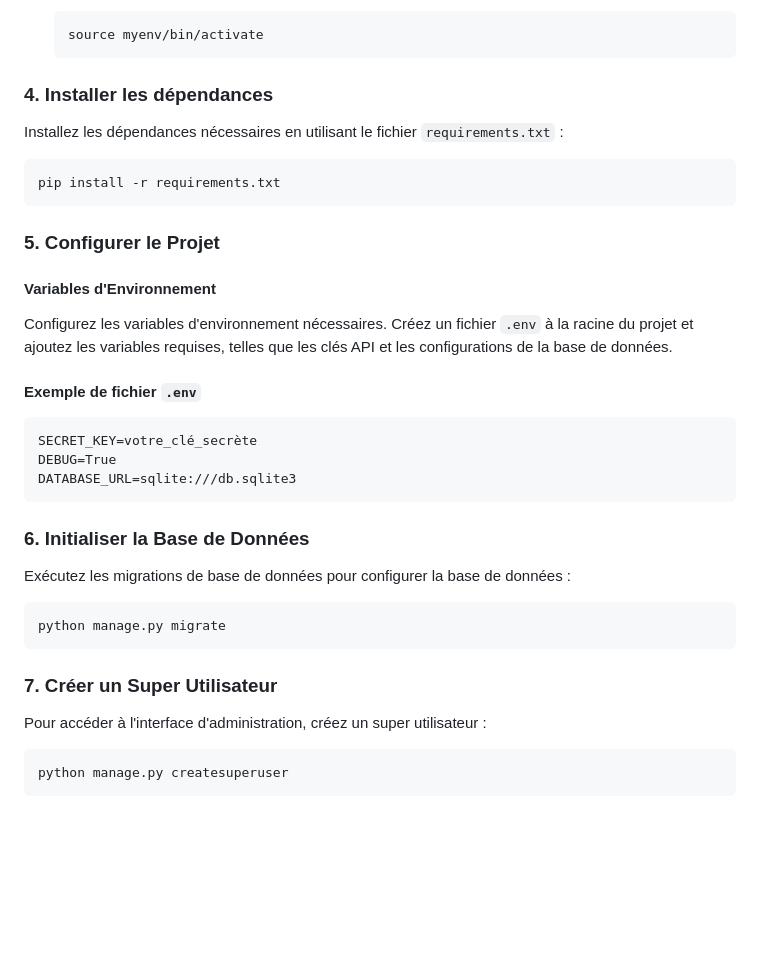
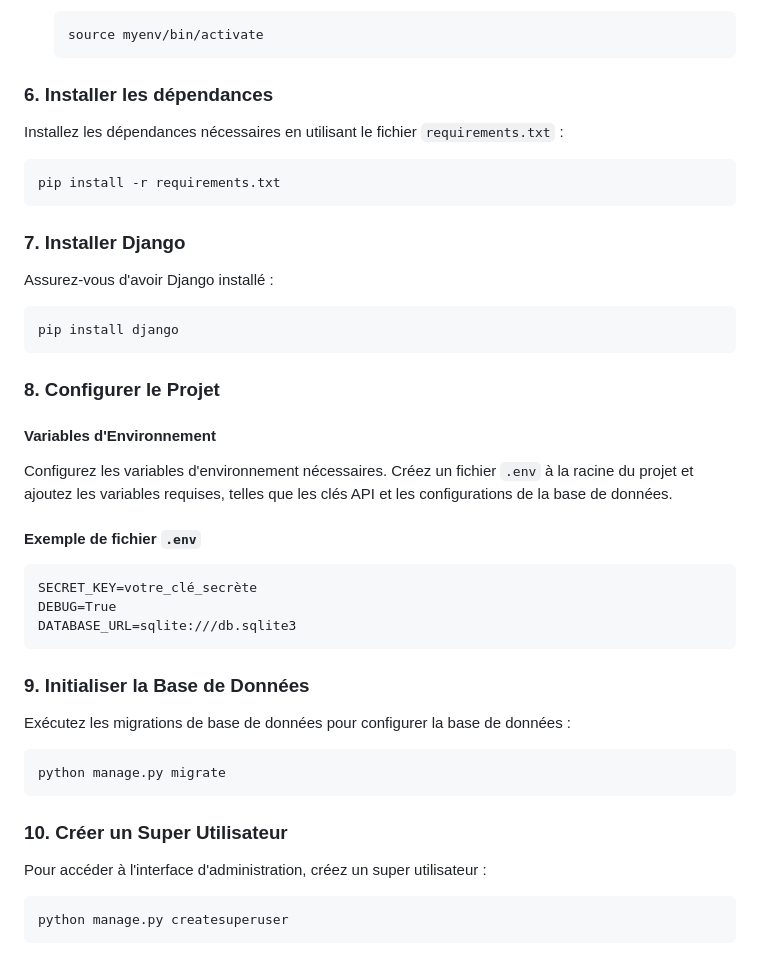
Before and after one commit to hofrance/projet_experimentale_transcripteur, a Markdown page: README.md, the part around one of its changes. Drawn GitHub-style; blank space fills up the shorter version.

````diff
--- a/README.md
+++ b/README.md
@@ -36,13 +77,19 @@ Activez l'environnement virtuel avec les commandes appropriées pour votre syst
     source myenv/bin/activate
     ```
 
-### 4. Installer les dépendances
+### 6. Installer les dépendances
 Installez les dépendances nécessaires en utilisant le fichier `requirements.txt` :
 ```bash
 pip install -r requirements.txt
 ```
 
-### 5. Configurer le Projet
+### 7. Installer Django
+Assurez-vous d'avoir Django installé :
+```bash
+pip install django
+```
+
+### 8. Configurer le Projet
 
 #### Variables d'Environnement
 Configurez les variables d'environnement nécessaires. Créez un fichier `.env` à la racine du projet et ajoutez les variables requises, telles que les clés API et les configurations de la base de données.
@@ -54,14 +101,14 @@ DEBUG=True
 DATABASE_URL=sqlite:///db.sqlite3
 ```
 
-### 6. Initialiser la Base de Données
+### 9. Initialiser la Base de Données
 
 Exécutez les migrations de base de données pour configurer la base de données :
 ```bash
 python manage.py migrate
 ```
 
-### 7. Créer un Super Utilisateur
+### 10. Créer un Super Utilisateur
 
 Pour accéder à l'interface d'administration, créez un super utilisateur :
 ```bash
````
Also changed, not shown: other parts of README.md (+45 -4 lines).
